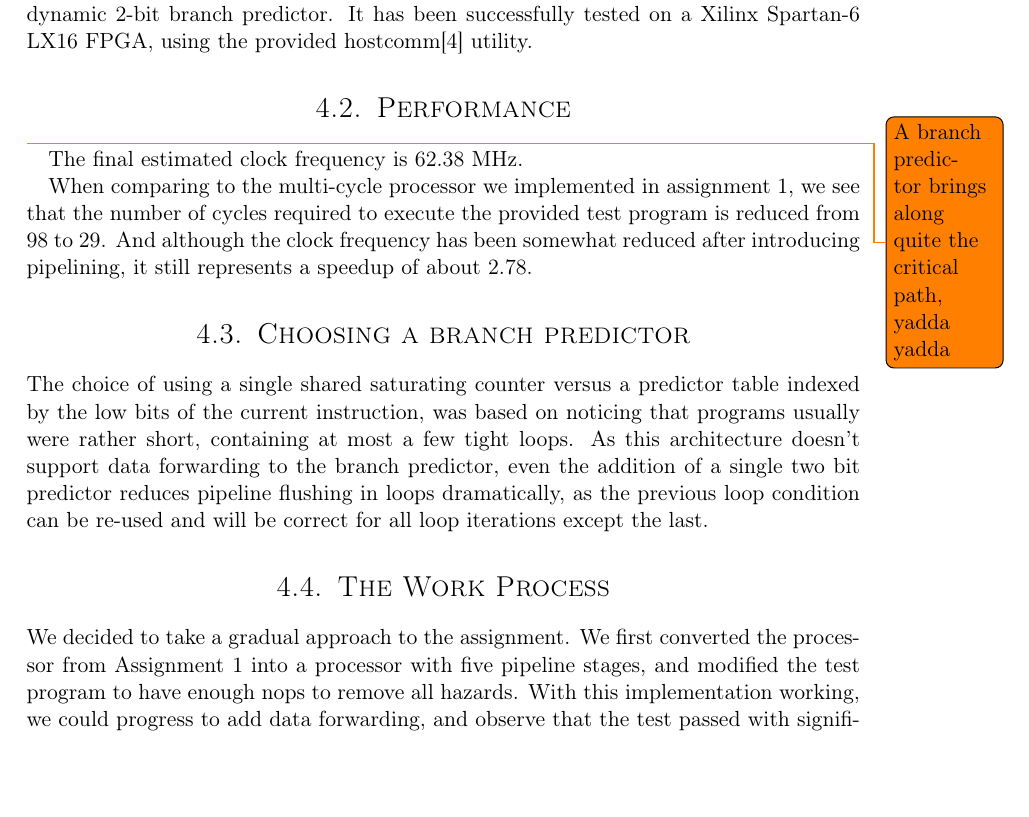
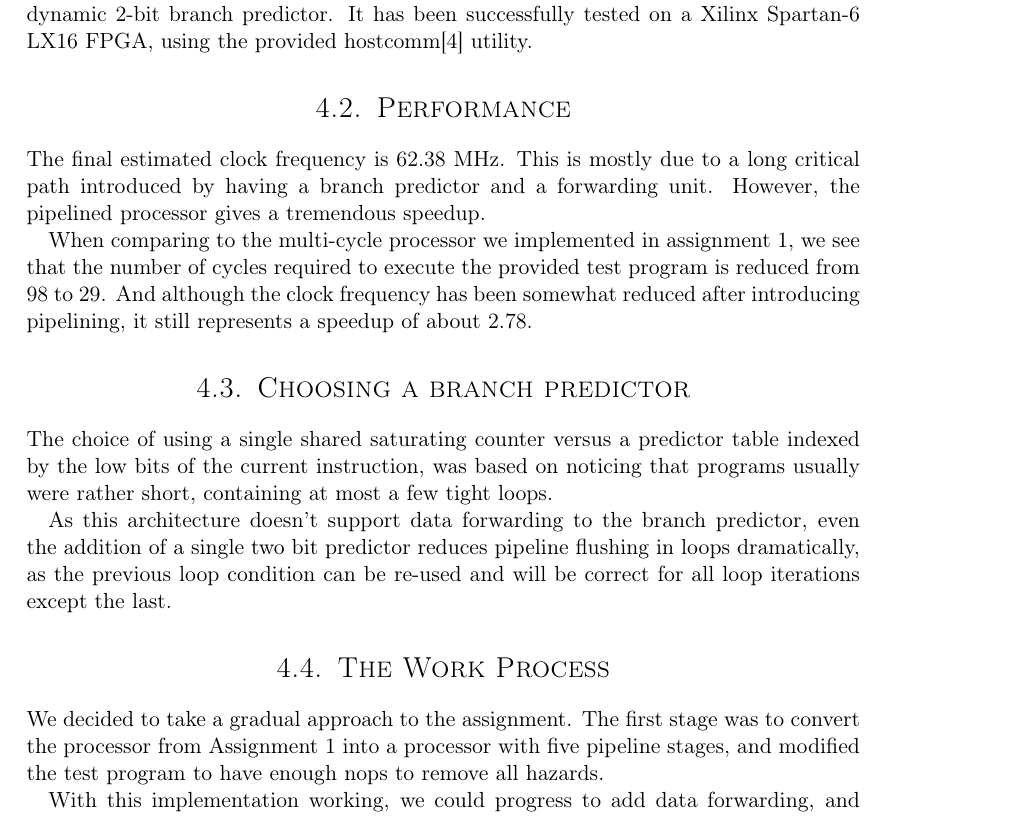
Before and after one commit to cristeahub/dmkonst, a LaTeX document (report-ex2/report.tex, which reads report-ex2/discussion/discussion.tex): part of page 15 of 19, cut so that both start at the same text, the shorter picture padded with empty space. Compiled offline with pdfLaTeX.

Commit message:
Update discussion

```diff
--- a/report-ex2/discussion/discussion.tex
+++ b/report-ex2/discussion/discussion.tex
@@ -6,9 +6,10 @@ Furthermore, the solution includes a data forwarding unit, a hazard detector, an
 It has been successfully tested on a Xilinx Spartan-6 LX16 FPGA, using the provided hostcomm\cite{hostcomm} utility.
 
 \section{Performance}
-\todo{A branch predictor brings along quite the critical path, yadda yadda}
 
 The final estimated clock frequency is 62.38 MHz.
+This is mostly due to a long critical path introduced by having a branch predictor and a forwarding unit.
+However, the pipelined processor gives a tremendous speedup.
 
 When comparing to the multi-cycle processor we implemented in assignment 1, we see that the number of cycles required to execute the provided test program is reduced from 98 to 29.
 And although the clock frequency has been somewhat reduced after introducing pipelining, it still represents a speedup of about 2.78.
@@ -16,11 +17,13 @@ And although the clock frequency has been somewhat reduced after introducing pip
 
 \section{Choosing a branch predictor}
 The choice of using a single shared saturating counter versus a predictor table indexed by the low bits of the current instruction, was based on noticing that programs usually were rather short, containing at most a few tight loops.
+
 As this architecture doesn't support data forwarding to the branch predictor, even the addition of a single two bit predictor reduces pipeline flushing in loops dramatically, as the previous loop condition can be re-used and will be correct for all loop iterations except the last.
 
 \section{The Work Process}
 We decided to take a gradual approach to the assignment.
-We first converted the processor from Assignment 1 into a processor with five pipeline stages, and modified the test program to have enough nops to remove all hazards.
+The first stage was to convert the processor from Assignment 1 into a processor with five pipeline stages, and modified the test program to have enough nops to remove all hazards.
+
 With this implementation working, we could progress to add data forwarding, and observe that the test passed with significantly fewer nops required.
 This approach let us test each new component's integration in the system before progressing to the new task, until finally the original test program ran to completion.
 
```
Also changed, not shown: report-ex2/discussion/discussion.tex (1 more changed lines).
